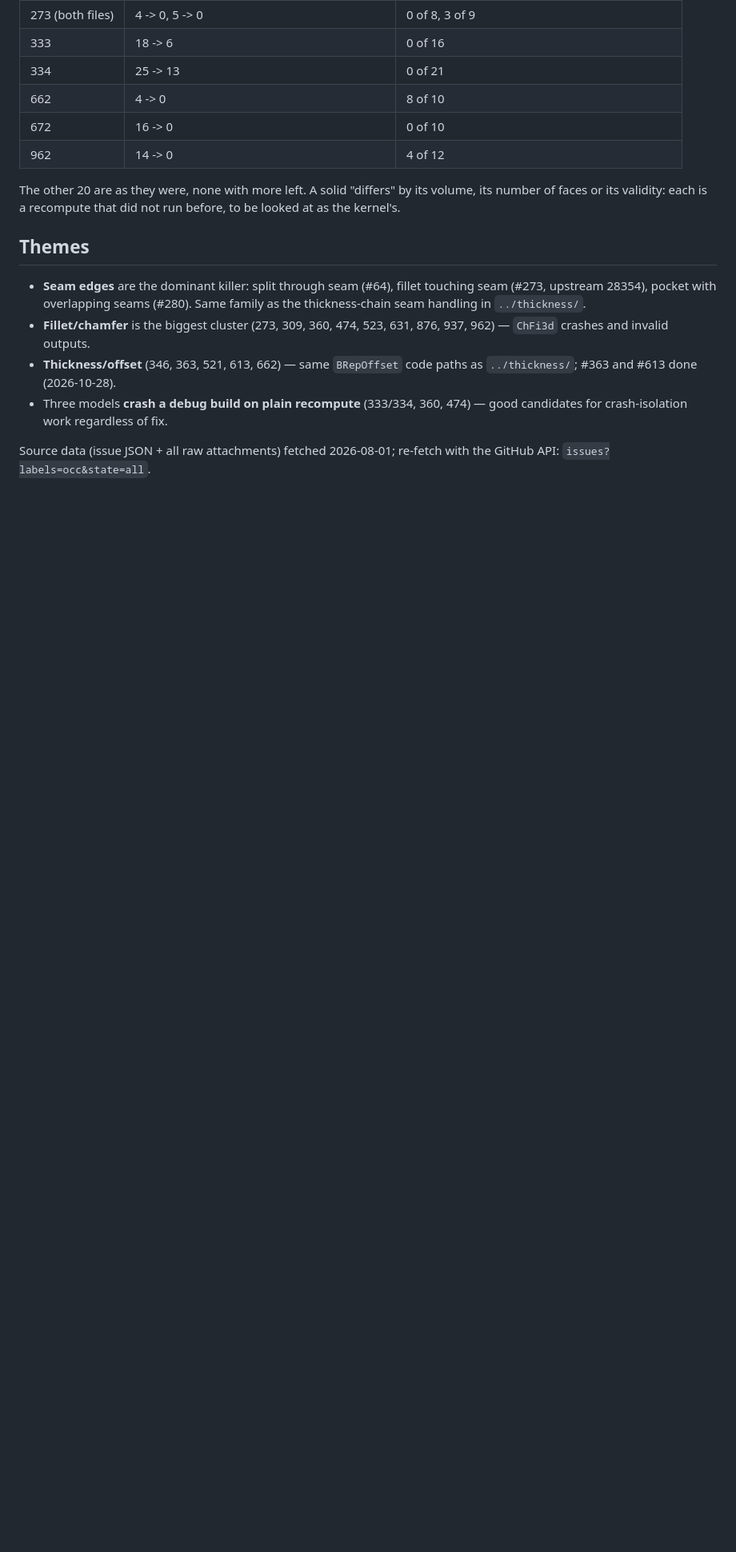
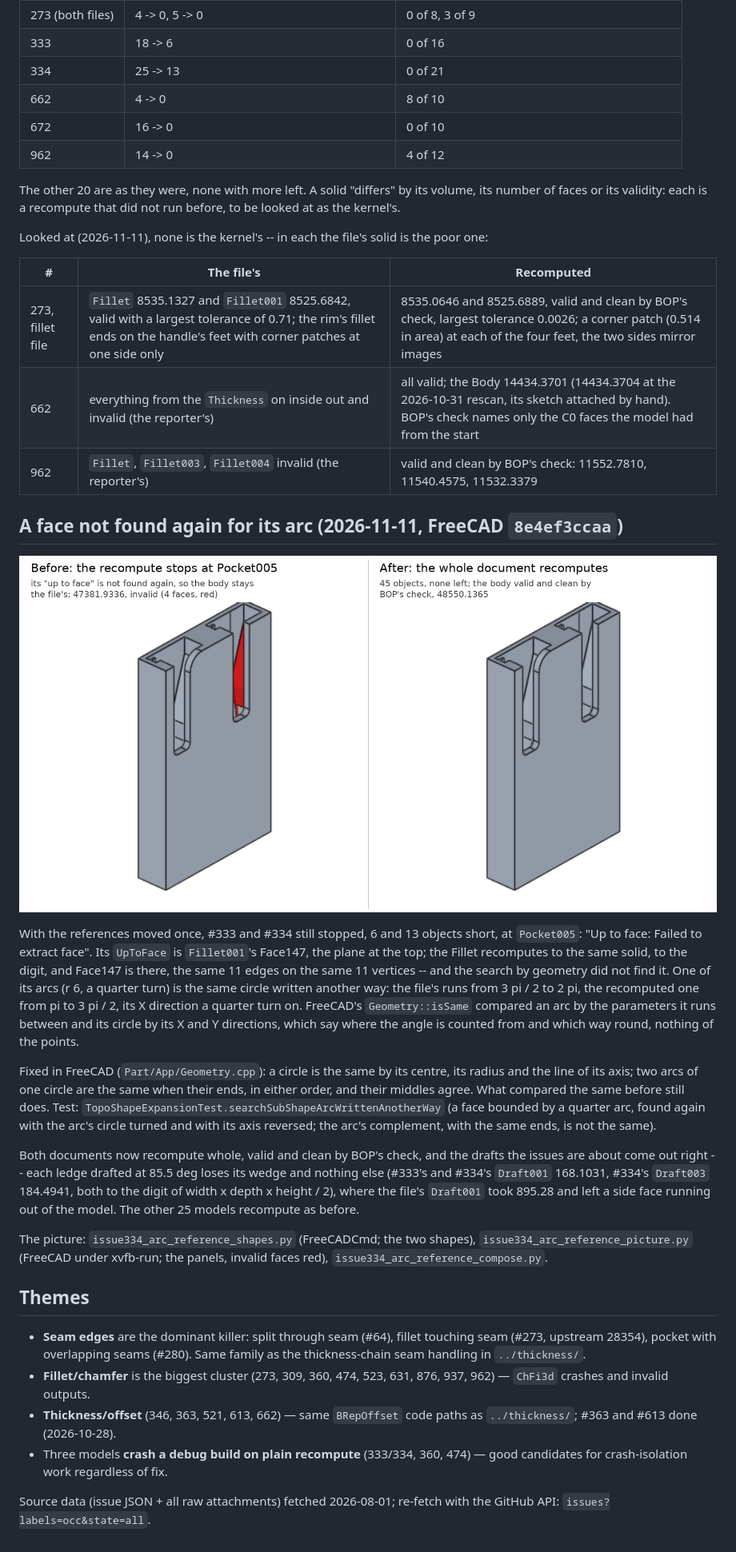
Before and after one commit to realthunder/OCCT-tests, a Markdown page: occ-issues/README.md, the part around one of its changes. Shown at 80% size. Rendered like a GitHub page; pictures changed too: occ-issues/issue334_arc_reference.png (added); blank space fills up the shorter version.

```diff
--- a/occ-issues/README.md
+++ b/occ-issues/README.md
@@ -122,6 +122,51 @@ The other 20 are as they were, none with more left. A solid "differs" by
 its volume, its number of faces or its validity: each is a recompute that
 did not run before, to be looked at as the kernel's.
 
+Looked at (2026-11-11), none is the kernel's -- in each the file's solid
+is the poor one:
+
+| # | The file's | Recomputed |
+|---|---|---|
+| 273, fillet file | `Fillet` 8535.1327 and `Fillet001` 8525.6842, valid with a largest tolerance of 0.71; the rim's fillet ends on the handle's feet with corner patches at one side only | 8535.0646 and 8525.6889, valid and clean by BOP's check, largest tolerance 0.0026; a corner patch (0.514 in area) at each of the four feet, the two sides mirror images |
+| 662 | everything from the `Thickness` on inside out and invalid (the reporter's) | all valid; the Body 14434.3701 (14434.3704 at the 2026-10-31 rescan, its sketch attached by hand). BOP's check names only the C0 faces the model had from the start |
+| 962 | `Fillet`, `Fillet003`, `Fillet004` invalid (the reporter's) | valid and clean by BOP's check: 11552.7810, 11540.4575, 11532.3379 |
+
+## A face not found again for its arc (2026-11-11, FreeCAD `8e4ef3ccaa`)
+
+![#334's body as the file holds it and as it recomputes](issue334_arc_reference.png)
+
+With the references moved once, #333 and #334 still stopped, 6 and 13
+objects short, at `Pocket005`: "Up to face: Failed to extract face". Its
+`UpToFace` is `Fillet001`'s Face147, the plane at the top; the Fillet
+recomputes to the same solid, to the digit, and Face147 is there, the same
+11 edges on the same 11 vertices -- and the search by geometry did not
+find it. One of its arcs (r 6, a quarter turn) is the same circle written
+another way: the file's runs from 3 pi / 2 to 2 pi, the recomputed one
+from pi to 3 pi / 2, its X direction a quarter turn on. FreeCAD's
+`Geometry::isSame` compared an arc by the parameters it runs between and
+its circle by its X and Y directions, which say where the angle is counted
+from and which way round, nothing of the points.
+
+Fixed in FreeCAD (`Part/App/Geometry.cpp`): a circle is the same by its
+centre, its radius and the line of its axis; two arcs of one circle are
+the same when their ends, in either order, and their middles agree. What
+compared the same before still does. Test:
+`TopoShapeExpansionTest.searchSubShapeArcWrittenAnotherWay` (a face
+bounded by a quarter arc, found again with the arc's circle turned and
+with its axis reversed; the arc's complement, with the same ends, is not
+the same).
+
+Both documents now recompute whole, valid and clean by BOP's check, and
+the drafts the issues are about come out right -- each ledge drafted at
+85.5 deg loses its wedge and nothing else (#333's and #334's `Draft001`
+168.1031, #334's `Draft003` 184.4941, both to the digit of width x depth
+x height / 2), where the file's `Draft001` took 895.28 and left a side
+face running out of the model. The other 25 models recompute as before.
+
+The picture: `issue334_arc_reference_shapes.py` (FreeCADCmd; the two
+shapes), `issue334_arc_reference_picture.py` (FreeCAD under xvfb-run; the
+panels, invalid faces red), `issue334_arc_reference_compose.py`.
+
 ## Themes
 
 - **Seam edges** are the dominant killer: split through seam (#64), fillet
```
Also changed, not shown: other parts of occ-issues/README.md (+2 -2 lines), 3 other files.
